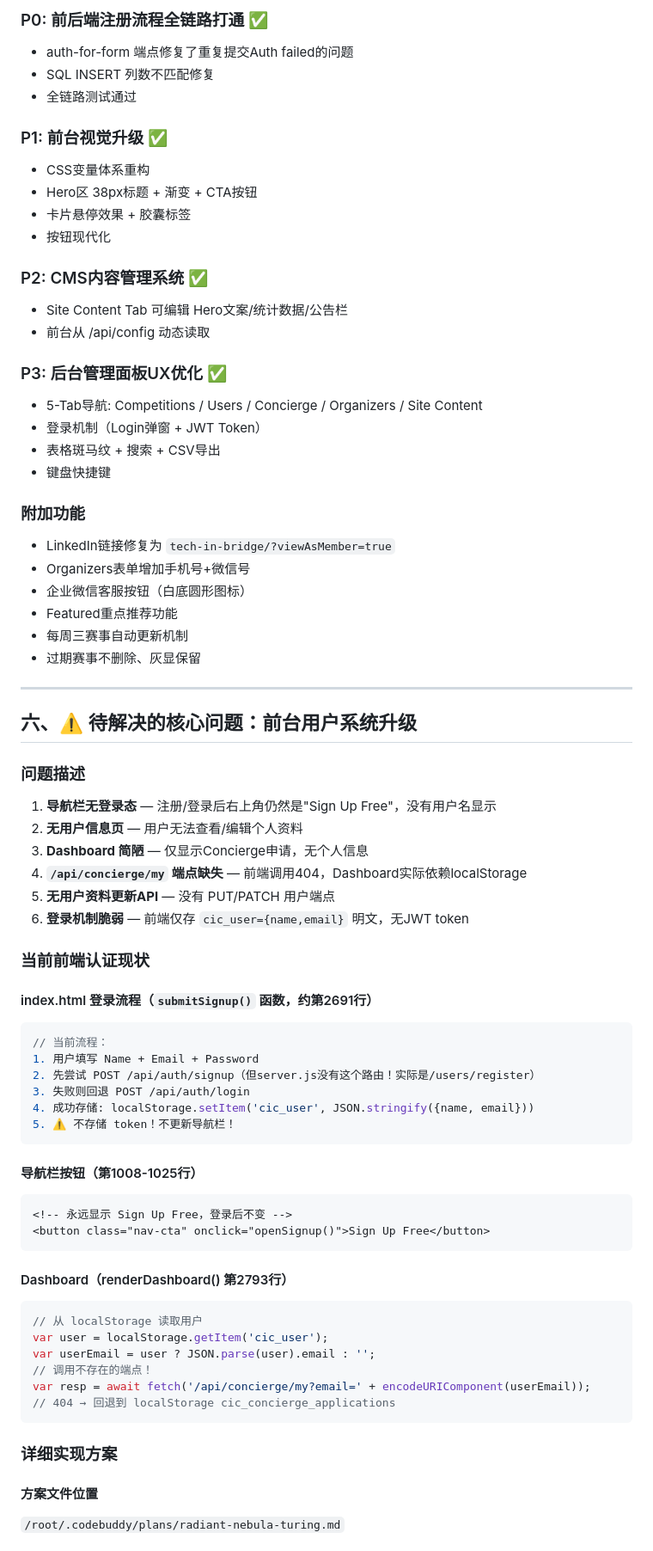
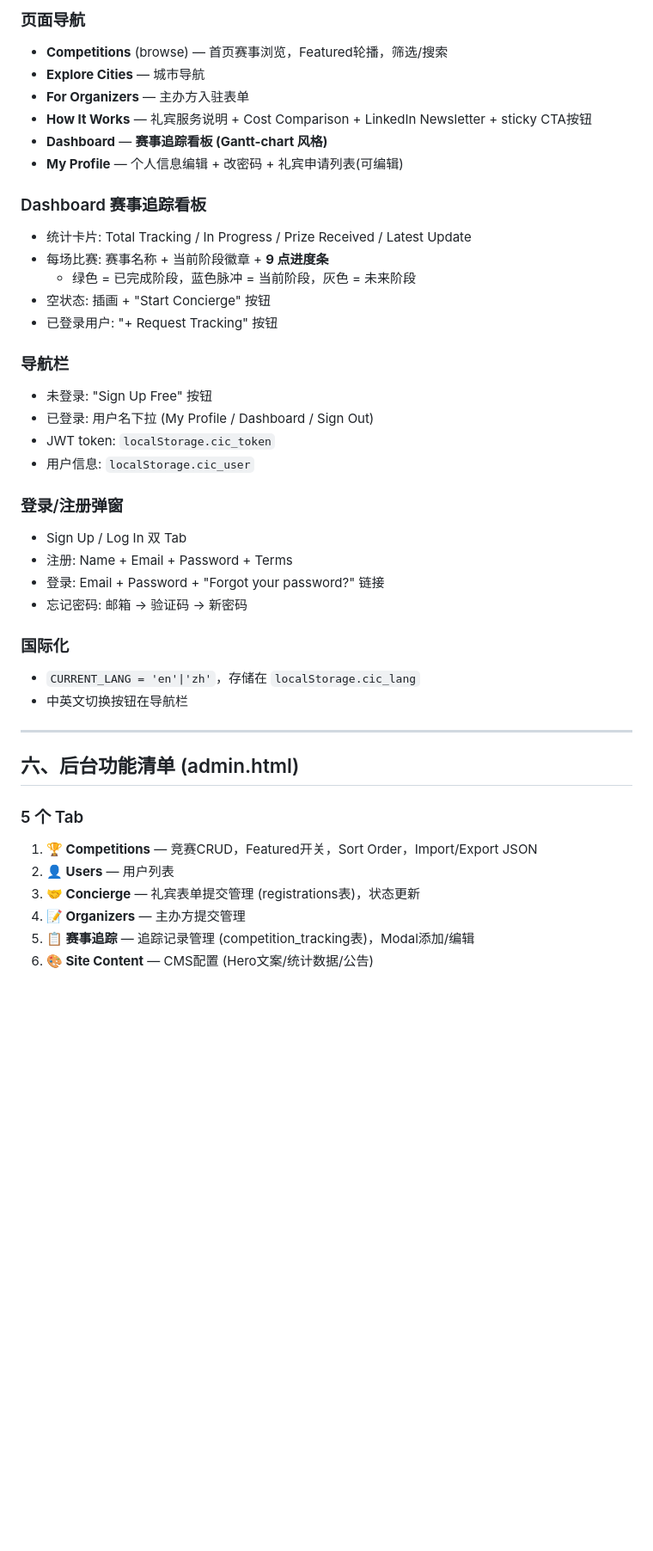
Before and after one commit to Iceggup/competeinchina, a Markdown page: HANDOFF.md, the part around one of its changes. Shown at 86% size. GitHub-like rendering; blank space fills up the shorter version.

Commit message:
Update HANDOFF.md with complete project status and new conversation instructions

````diff
--- a/HANDOFF.md
+++ b/HANDOFF.md
@@ -129,75 +129,44 @@ updated_at DATETIME DEFAULT CURRENT_TIMESTAMP  -- 从未被更新过
 
-### P0: 前后端注册流程全链路打通 ✅
-- auth-for-form 端点修复了重复提交Auth failed的问题
-- SQL INSERT 列数不匹配修复
-- 全链路测试通过
+### 页面导航
+- **Competitions** (browse) — 首页赛事浏览，Featured轮播，筛选/搜索
+- **Explore Cities** — 城市导航
+- **For Organizers** — 主办方入驻表单
+- **How It Works** — 礼宾服务说明 + Cost Comparison + LinkedIn Newsletter + sticky CTA按钮
+- **Dashboard** — **赛事追踪看板 (Gantt-chart 风格)**
+- **My Profile** — 个人信息编辑 + 改密码 + 礼宾申请列表(可编辑)
 
-### P1: 前台视觉升级 ✅
-- CSS变量体系重构
-- Hero区 38px标题 + 渐变 + CTA按钮
-- 卡片悬停效果 + 胶囊标签
-- 按钮现代化
+### Dashboard 赛事追踪看板
+- 统计卡片: Total Tracking / In Progress / Prize Received / Latest Update
+- 每场比赛: 赛事名称 + 当前阶段徽章 + **9 点进度条**
+  - 绿色 = 已完成阶段，蓝色脉冲 = 当前阶段，灰色 = 未来阶段
+- 空状态: 插画 + "Start Concierge" 按钮
+- 已登录用户: "+ Request Tracking" 按钮
 
-### P2: CMS内容管理系统 ✅
-- Site Content Tab 可编辑 Hero文案/统计数据/公告栏
-- 前台从 /api/config 动态读取
+### 导航栏
+- 未登录: "Sign Up Free" 按钮
+- 已登录: 用户名下拉 (My Profile / Dashboard / Sign Out)
+- JWT token: `localStorage.cic_token`
+- 用户信息: `localStorage.cic_user`
 
-### P3: 后台管理面板UX优化 ✅
-- 5-Tab导航: Competitions / Users / Concierge / Organizers / Site Content
-- 登录机制（Login弹窗 + JWT Token）
-- 表格斑马纹 + 搜索 + CSV导出
-- 键盘快捷键
+### 登录/注册弹窗
+- Sign Up / Log In 双 Tab
+- 注册: Name + Email + Password + Terms
+- 登录: Email + Password + "Forgot your password?" 链接
+- 忘记密码: 邮箱 → 验证码 → 新密码
 
-### 附加功能
-- LinkedIn链接修复为 `tech-in-bridge/?viewAsMember=true`
-- Organizers表单增加手机号+微信号
-- 企业微信客服按钮（白底圆形图标）
-- Featured重点推荐功能
-- 每周三赛事自动更新机制
-- 过期赛事不删除、灰显保留
+### 国际化
+- `CURRENT_LANG = 'en'|'zh'`，存储在 `localStorage.cic_lang`
+- 中英文切换按钮在导航栏
 
 ---
 
-## 六、⚠️ 待解决的核心问题：前台用户系统升级
+## 六、后台功能清单 (admin.html)
 
-### 问题描述
-1. **导航栏无登录态** — 注册/登录后右上角仍然是"Sign Up Free"，没有用户名显示
-2. **无用户信息页** — 用户无法查看/编辑个人资料
-3. **Dashboard 简陋** — 仅显示Concierge申请，无个人信息
-4. **`/api/concierge/my` 端点缺失** — 前端调用404，Dashboard实际依赖localStorage
-5. **无用户资料更新API** — 没有 PUT/PATCH 用户端点
-6. **登录机制脆弱** — 前端仅存 `cic_user={name,email}` 明文，无JWT token
+### 5 个 Tab
+1. **🏆 Competitions** — 竞赛CRUD，Featured开关，Sort Order，Import/Export JSON
+2. **👤 Users** — 用户列表
+3. **🤝 Concierge** — 礼宾表单提交管理 (registrations表)，状态更新
+4. **📝 Organizers** — 主办方提交管理
+5. **📋 赛事追踪** — 追踪记录管理 (competition_tracking表)，Modal添加/编辑
+6. **🎨 Site Content** — CMS配置 (Hero文案/统计数据/公告)
 
-### 当前前端认证现状
-
-#### index.html 登录流程（`submitSignup()` 函数，约第2691行）
-```javascript
-// 当前流程：
-1. 用户填写 Name + Email + Password
-2. 先尝试 POST /api/auth/signup（但server.js没有这个路由！实际是/users/register）
-3. 失败则回退 POST /api/auth/login
-4. 成功存储: localStorage.setItem('cic_user', JSON.stringify({name, email}))
-5. ⚠️ 不存储 token！不更新导航栏！
-```
-
-#### 导航栏按钮（第1008-1025行）
-```html
-<!-- 永远显示 Sign Up Free，登录后不变 -->
-<button class="nav-cta" onclick="openSignup()">Sign Up Free</button>
-```
-
-#### Dashboard（renderDashboard() 第2793行）
-```javascript
-// 从 localStorage 读取用户
-var user = localStorage.getItem('cic_user');
-var userEmail = user ? JSON.parse(user).email : '';
-// 调用不存在的端点！
-var resp = await fetch('/api/concierge/my?email=' + encodeURIComponent(userEmail));
-// 404 → 回退到 localStorage cic_concierge_applications
-```
-
-### 详细实现方案
-
-#### 方案文件位置
-`/root/.codebuddy/plans/radiant-nebula-turing.md`
-
````
Also changed, not shown: other parts of HANDOFF.md (+116 -221 lines).
